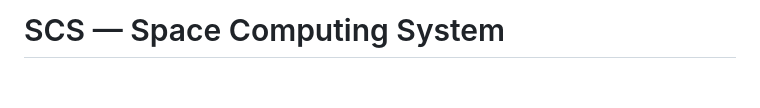
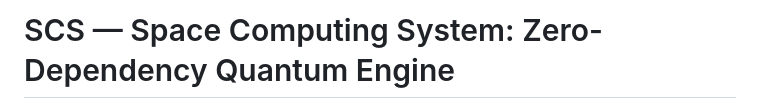
Before and after one commit to silentnoisehun/scs-quantum, a Markdown page: README.md, the part around one of its changes. Rendered like a GitHub page; blank space fills up the shorter version.

```diff
--- a/README.md
+++ b/README.md
@@ -1,2 +1,2 @@
-# SCS — Space Computing System
+# SCS — Space Computing System: Zero-Dependency Quantum Engine
 
```
Also changed, not shown: other parts of README.md (+7 -1 lines).
